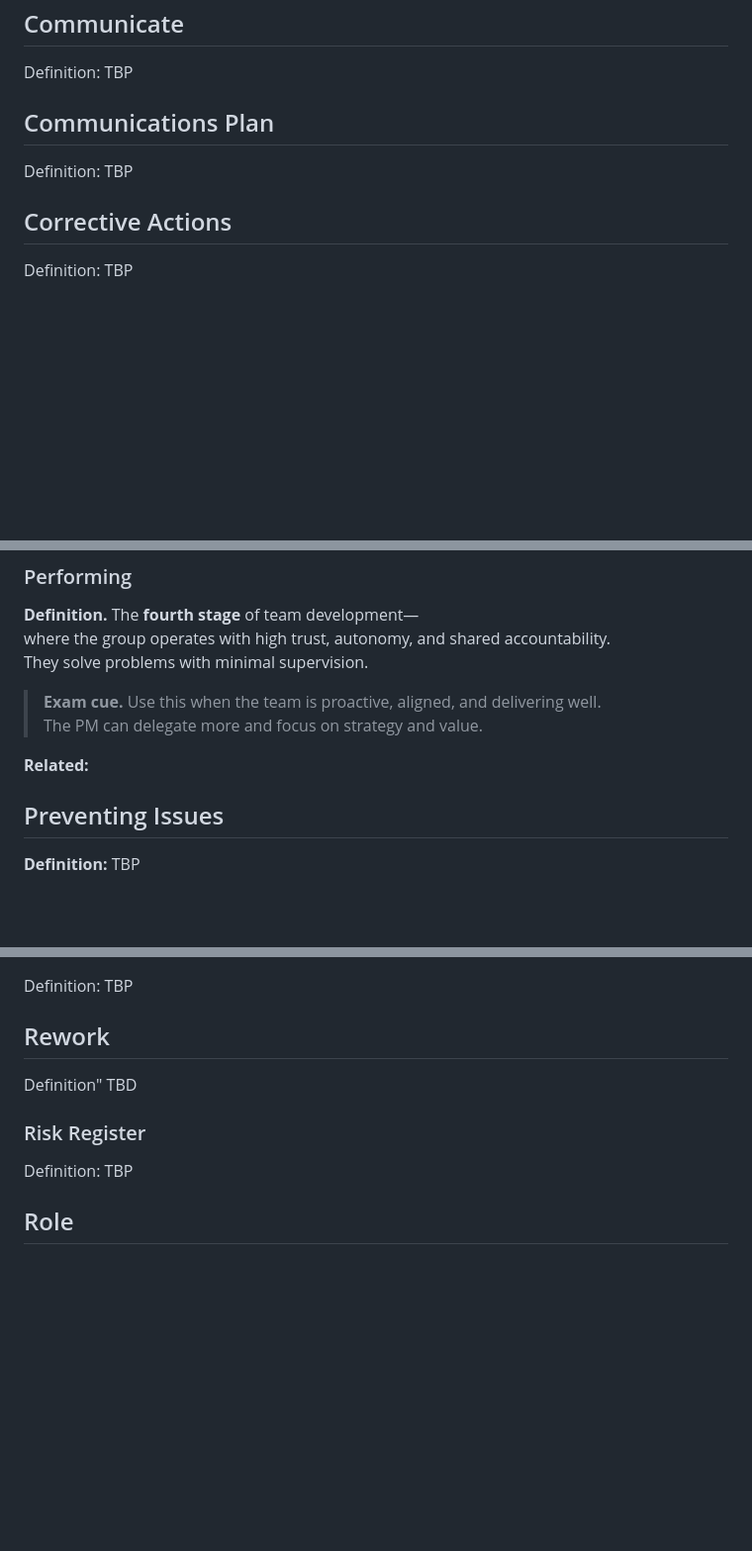
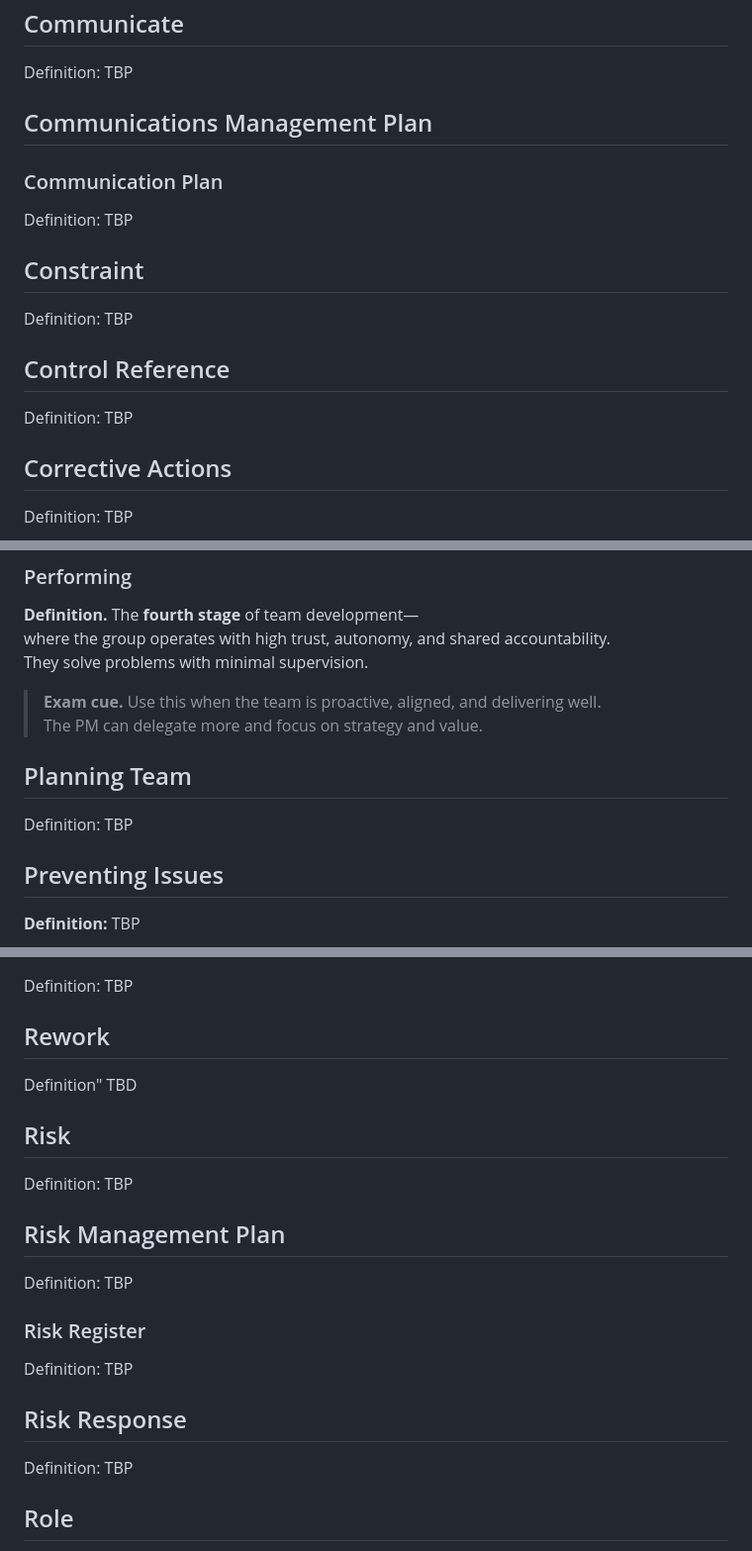
Before and after one commit to JASYTIONLINE/3302-cmpa-repo, a Markdown page: content/3-glossary.md, 3 parts joined by grey strips. Shown: that part at 99% size. Drawn GitHub-style; blank space fills up the shorter version.

```diff
--- a/content/3-glossary.md
+++ b/content/3-glossary.md
@@ -113,8 +113,15 @@ Definition: TBP
 ## Communicate
 Definition: TBP
 
-## Communications Plan
+## Communications Management Plan
+### Communication Plan
  Definition: TBP
+
+## Constraint
+Definition: TBP
+
+## Control Reference
+Definition: TBP
 
 ## Corrective Actions
 Definition: TBP
@@ -414,7 +433,8 @@ They solve problems with minimal supervision.
 > **Exam cue.** Use this when the team is proactive, aligned, and delivering well.
 The PM can delegate more and focus on strategy and value.
 
-**Related:**
+## Planning Team
+Definition: TBP
 
 ## Preventing Issues
 **Definition:** TBP
@@ -490,7 +512,16 @@ Definition: TBP
 ## Rework
 Definition" TBD
 
+## Risk
+Definition: TBP
+
+## Risk Management Plan
+Definition: TBP
+
 ### Risk Register
+Definition: TBP
+
+## Risk Response
 Definition: TBP
 
 ## Role
```
Also changed, not shown: other parts of content/3-glossary.md (+18 -0 lines), content/03-lifecycle/2-planning.md (+3 -3 lines).
